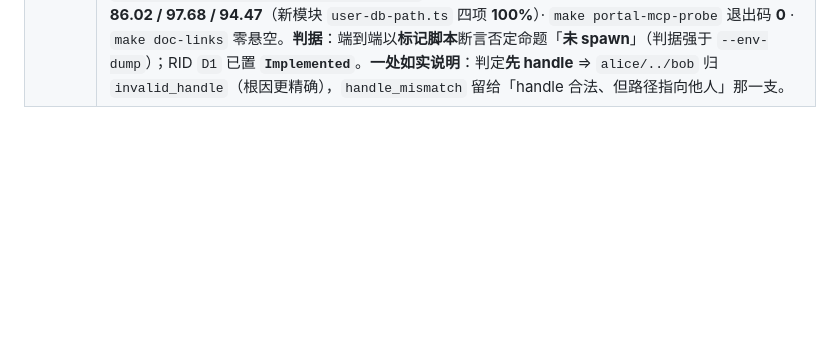
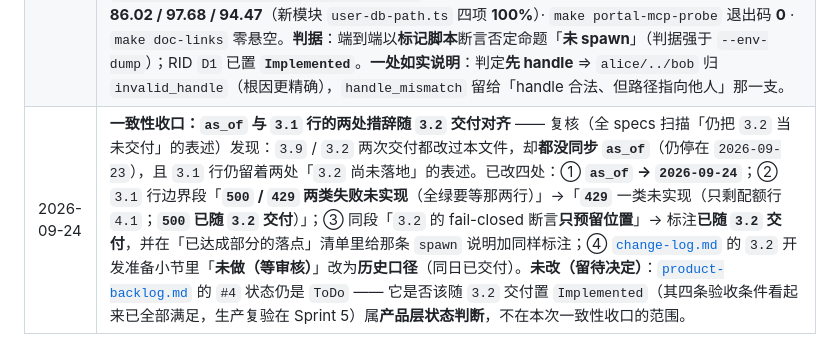
Before and after one commit to ethanhuangcst/memory.agent-mate.ai, a Markdown page: memory.agent-mate.ai/specs/sprint-backlog.md, the part around one of its changes. GitHub-like rendering; blank space fills up the shorter version.

```diff
--- a/memory.agent-mate.ai/specs/sprint-backlog.md
+++ b/memory.agent-mate.ai/specs/sprint-backlog.md
@@ -587,3 +587,4 @@ Sprint Goal: 升级治理闭环
 | 2026-09-24 | **Sprint 4 `3.2`「mcp:spawn 前置断言」开发准备：判定口径定档 + 难点排除（**产品代码一行未动**）**：① **定档「必须在归一化后判定」** —— 实测字面三项断言会放过**全部**已知坏输入：`handle='alice/../bob'` 渲染出的 `/data/users/alice/../bob/ai-memory.db` 字面「非空 / 以 `/data/users/` 开头 / 含 handle」**三过**，而 `path.posix.normalize` 之后是 `/data/users/bob/ai-memory.db`（**他人库** ⇒ 正是 `AC4.7` 那一类静默串号）；`../bob` 与 `../../x` 同理（归一化后分别为 `/data/bob/…`、`/x/…`）。已落档 [`mcp/mcp-design.md`](./mcp/mcp-design.md) §5.6.4 不变量 2 并附实测表。② **明确不做**不变量 1（`handle` 匹配 `HANDLE_PATTERN`）的 spawn 侧复述 —— 空 / 越界 handle 已被签发链路的 `userDirectory()` 拦死（`issueKey` 直接 `directory-failed`，令牌签不出来）⇒ 复述是不可达分支，只会稀释覆盖率（本仓 `statements` 余量本就薄）。③ **审计与文案口径定档**（[`web-portal/web-design.md`](./web-portal/web-design.md) §12.5）：审计**只记原因枚举**（`empty` / `outside_users_root` / `handle_mismatch`）+ `stage`、**不记路径** —— 路径可能含**他人 handle**，写进本用户的审计行等于把他人身份落进可检索的审计面；客户端文案用**同一句**覆盖「缺失或不匹配」，同时满足 `AC4.4` 与 `AC4.7`。④ **端到端可达性查明** —— 能走到 HTTP 层的只有 `alice/../bob` 这一类（`userDirectory` 放行）；`""` 与越界两类只能由**纯函数单测**覆盖，落点已登记 [`mcp/mcp-test.md`](./mcp/mcp-test.md) §4-F 的 `TC-M-L3-02`。⑤ `3.2` 行已补「开工前置已就绪」。 |
 | 2026-09-24 | **`3.2` 决策修订：不变量 1 的 spawn 侧复述由「不做」改为「复用 `validateHandle` 加上」（用户拍板）**：开发准备稿的理由「不可达分支只会稀释覆盖率」**部分不成立** —— 「不可达」只对**生产 / 集成路径**成立，对**覆盖率**不成立（判定若放在导出的纯函数里，单测可直接覆盖）。改为复用真源后，代价降为「一行 + 一支可覆盖的单测」，收益是堵住绕过服务层的写入（`users` 表的 `INSERT` 只有 `insertUser` 一条**不做**校验的路径）⇒ 避免 `handle=''` 让库静默落到 `/data/users/ai-memory.db`（users 根下的**共享库**、隔离静默失效）。已同步：[`mcp/mcp-design.md`](./mcp/mcp-design.md) §5.6.4 不变量 1 那段（含修订留档）· [`web-portal/web-design.md`](./web-portal/web-design.md) §12.5 原因枚举增 `invalid_handle` · [`mcp/mcp-test.md`](./mcp/mcp-test.md) §4-F 落点由四支改五支 · 本表 `3.2` 行措辞。 |
 | 2026-09-24 | **Sprint 4 `3.2`「mcp:spawn 前置断言」交付（RID `D1` 落地）**：新增 `admin_portal/src/bridge/user-db-path.ts`（导出纯函数 + 四项原因 + `reason` 挂载工具），在 `renderLaunch` 之后、构造 `StdioClientTransport` **之前**调用 ⇒ **拒绝时子进程一个不起**；判定**先 `validateHandle`（复用真源）再 `posix.normalize` 后判三项**；`route.ts` 的 spawn `catch` 按 `error.reason` 分流 ⇒ **500 `spawn_assertion_failed`** + 审计（`stage: 'spawn_assertion'`，**只记原因枚举、不记路径**）+ 一行日志，其余仍 **503**（**消费了此前是死常量的** `BRIDGE_ERROR_CODES.spawnAssertionFailed`）。**证据**：离线 **319 passed / 29 files** · 覆盖率 **93.18 / 86.02 / 97.68 / 94.47**（新模块 `user-db-path.ts` 四项 **100%**）· `make portal-mcp-probe` 退出码 **0** · `make doc-links` 零悬空。**判据**：端到端以**标记脚本**断言否定命题「**未 spawn**」（判据强于 `--env-dump`）；RID `D1` 已置 **`Implemented`**。**一处如实说明**：判定**先 handle** ⇒ `alice/../bob` 归 `invalid_handle`（根因更精确），`handle_mismatch` 留给「handle 合法、但路径指向他人」那一支。 |
+| 2026-09-24 | **一致性收口：`as_of` 与 `3.1` 行的两处措辞随 `3.2` 交付对齐** —— 复核（全 specs 扫描「仍把 `3.2` 当未交付」的表述）发现：`3.9` / `3.2` 两次交付都改过本文件，却**都没同步 `as_of`**（仍停在 `2026-09-23`），且 `3.1` 行仍留着两处「`3.2` 尚未落地」的表述。已改四处：① **`as_of` → `2026-09-24`**；② `3.1` 行边界段「**`500` / `429` 两类失败未实现**（全绿要等那两行）」→「**`429`** 一类未实现（只剩配额行 `4.1`；**`500` 已随 `3.2` 交付**）」；③ 同段「`3.2` 的 fail-closed 断言**只预留位置**」→ 标注**已随 `3.2` 交付**，并在「已达成部分的落点」清单里给那条 `spawn` 说明加同样标注；④ [`change-log.md`](./change-log.md) 的 `3.2` 开发准备小节里「**未做（等审核）**」改为**历史口径**（同日已交付）。**未改（留待决定）**：[`product-backlog.md`](./product-backlog.md) 的 `#4` 状态仍是 `ToDo` —— 它是否该随 `3.2` 交付置 `Implemented`（其四条验收条件看起来已全部满足，生产复验在 Sprint 5）属**产品层状态判断**，不在本次一致性收口的范围。 |
```
Also changed, not shown: other parts of memory.agent-mate.ai/specs/sprint-backlog.md (+2 -2 lines), memory.agent-mate.ai/specs/change-log.md (+1 -1 lines).
